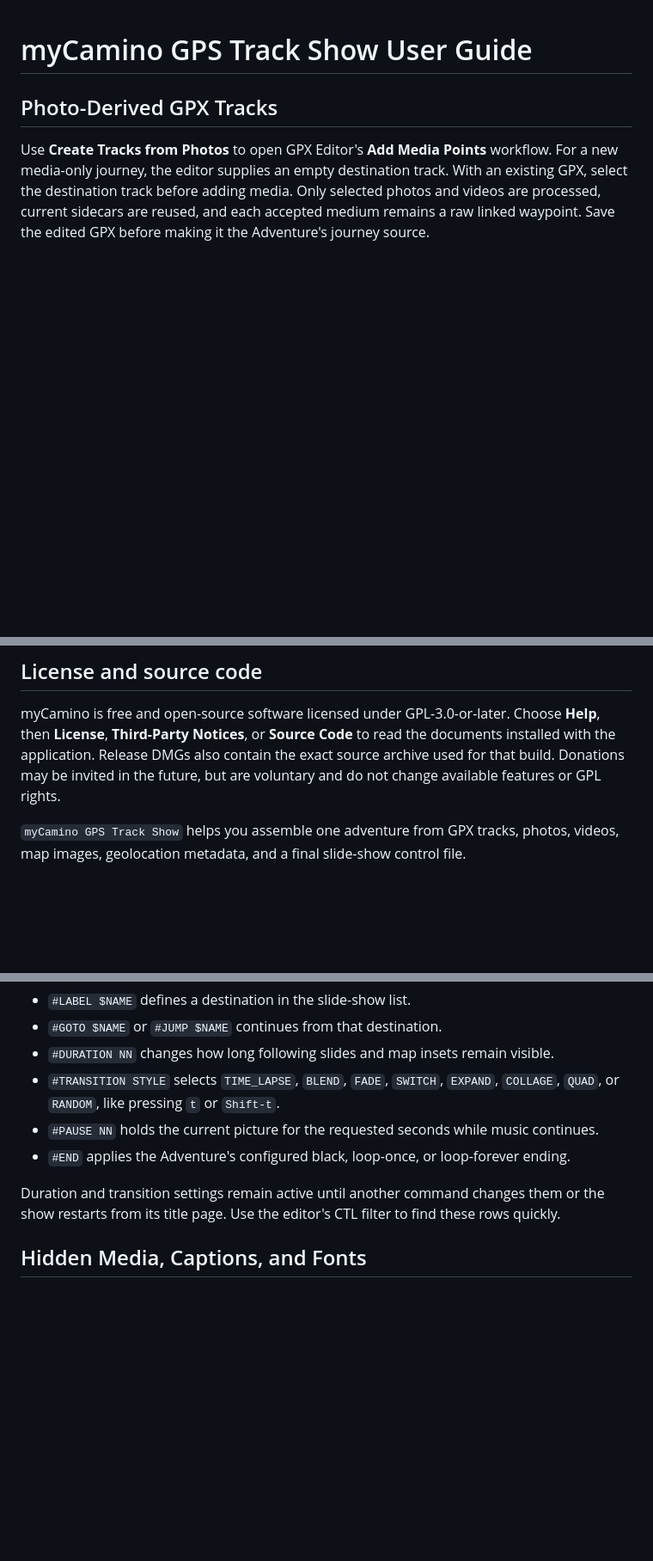
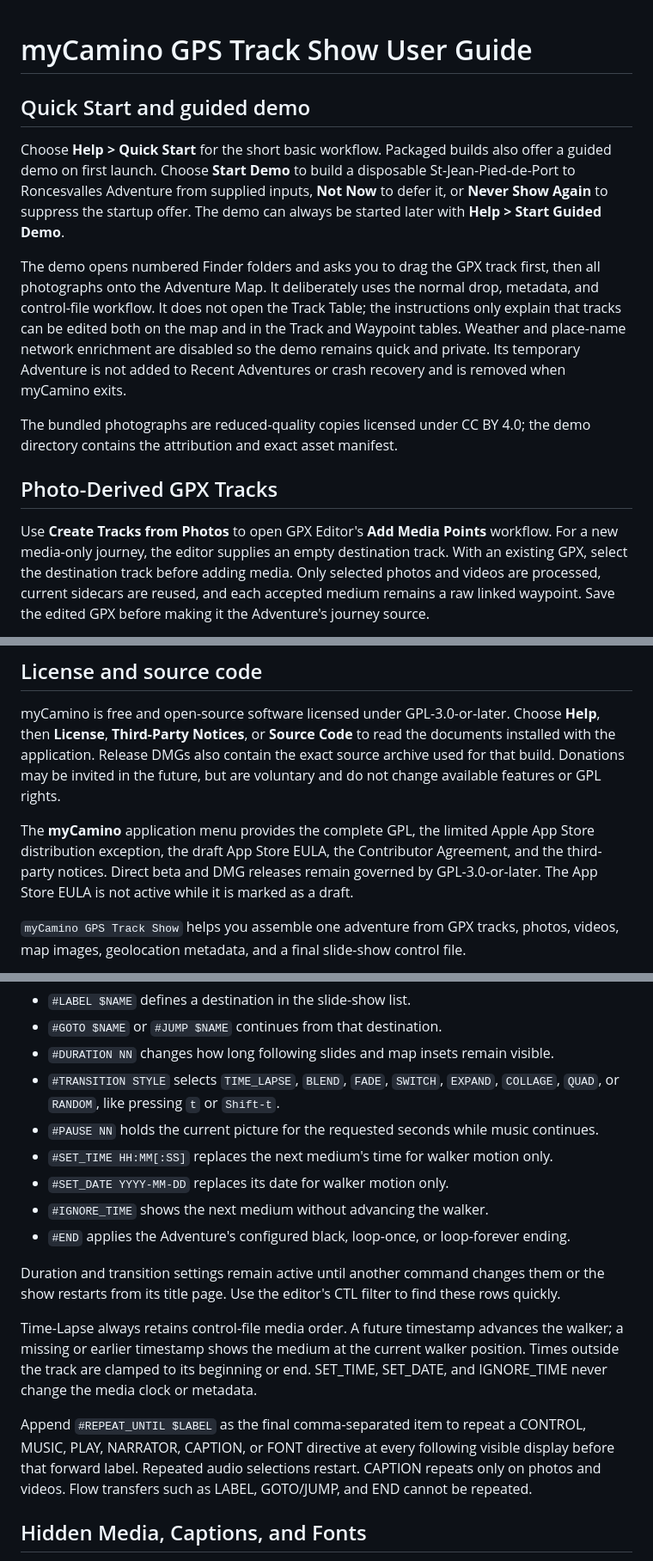
Before and after one commit to hfalcke/myCamino-GPS-SlideShow, a Markdown page: docs/MYCAMINO_GPS_TRACK_SHOW_USER_GUIDE.md, 3 parts joined by grey strips. Shown at 86% size. Drawn GitHub-style; blank space fills up the shorter version.

```diff
--- a/docs/MYCAMINO_GPS_TRACK_SHOW_USER_GUIDE.md
+++ b/docs/MYCAMINO_GPS_TRACK_SHOW_USER_GUIDE.md
@@ -1,4 +1,23 @@
 # myCamino GPS Track Show User Guide
+
+## Quick Start and guided demo
+
+Choose **Help > Quick Start** for the short basic workflow. Packaged builds also
+offer a guided demo on first launch. Choose **Start Demo** to build a disposable
+St-Jean-Pied-de-Port to Roncesvalles Adventure from supplied inputs, **Not Now**
+to defer it, or **Never Show Again** to suppress the startup offer. The demo can
+always be started later with **Help > Start Guided Demo**.
+
+The demo opens numbered Finder folders and asks you to drag the GPX track first,
+then all photographs onto the Adventure Map. It deliberately uses the normal
+drop, metadata, and control-file workflow. It does not open the Track Table;
+the instructions only explain that tracks can be edited both on the map and in
+the Track and Waypoint tables. Weather and place-name network enrichment are
+disabled so the demo remains quick and private. Its temporary Adventure is not
+added to Recent Adventures or crash recovery and is removed when myCamino exits.
+
+The bundled photographs are reduced-quality copies licensed under CC BY 4.0;
+the demo directory contains the attribution and exact asset manifest.
 
 ## Photo-Derived GPX Tracks
 
@@ -16,6 +35,12 @@ Choose **Help**, then **License**, **Third-Party Notices**, or **Source Code** t
 read the documents installed with the application. Release DMGs also contain
 the exact source archive used for that build. Donations may be invited in the
 future, but are voluntary and do not change available features or GPL rights.
+
+The **myCamino** application menu provides the complete GPL, the limited Apple
+App Store distribution exception, the draft App Store EULA, the Contributor
+Agreement, and the third-party notices. Direct beta and DMG releases remain
+governed by GPL-3.0-or-later. The App Store EULA is not active while it is
+marked as a draft.
 
 `myCamino GPS Track Show` helps you assemble one adventure from GPX tracks,
 photos, videos, map images, geolocation metadata, and a final slide-show
@@ -845,11 +875,25 @@ commas.
 - `#DURATION NN` changes how long following slides and map insets remain visible.
 - `#TRANSITION STYLE` selects `TIME_LAPSE`, `BLEND`, `FADE`, `SWITCH`, `EXPAND`, `COLLAGE`, `QUAD`, or `RANDOM`, like pressing `t` or `Shift-t`.
 - `#PAUSE NN` holds the current picture for the requested seconds while music continues.
+- `#SET_TIME HH:MM[:SS]` replaces the next medium's time for walker motion only.
+- `#SET_DATE YYYY-MM-DD` replaces its date for walker motion only.
+- `#IGNORE_TIME` shows the next medium without advancing the walker.
 - `#END` applies the Adventure's configured black, loop-once, or loop-forever ending.
 
 Duration and transition settings remain active until another command changes
 them or the show restarts from its title page. Use the editor's CTL filter to
 find these rows quickly.
+
+Time-Lapse always retains control-file media order. A future timestamp advances
+the walker; a missing or earlier timestamp shows the medium at the current
+walker position. Times outside the track are clamped to its beginning or end.
+SET_TIME, SET_DATE, and IGNORE_TIME never change the media clock or metadata.
+
+Append `#REPEAT_UNTIL $LABEL` as the final comma-separated item to repeat a
+CONTROL, MUSIC, PLAY, NARRATOR, CAPTION, or FONT directive at every following
+visible display before that forward label. Repeated audio selections restart.
+CAPTION repeats only on photos and videos. Flow transfers such as LABEL,
+GOTO/JUMP, and END cannot be repeated.
 
 ## Hidden Media, Captions, and Fonts
 
```
Also changed, not shown: other parts of docs/MYCAMINO_GPS_TRACK_SHOW_USER_GUIDE.md (+5 -0 lines).
